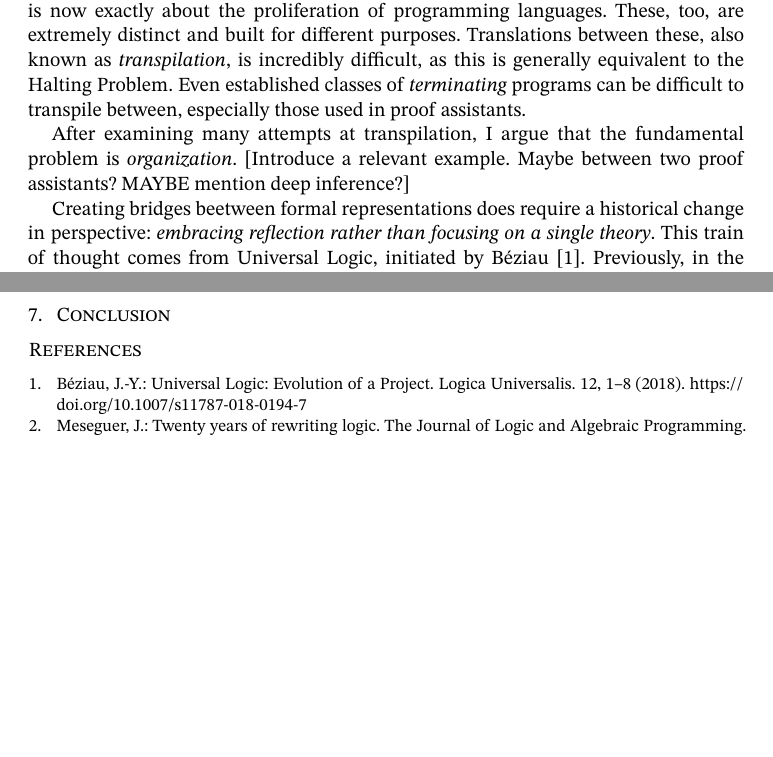
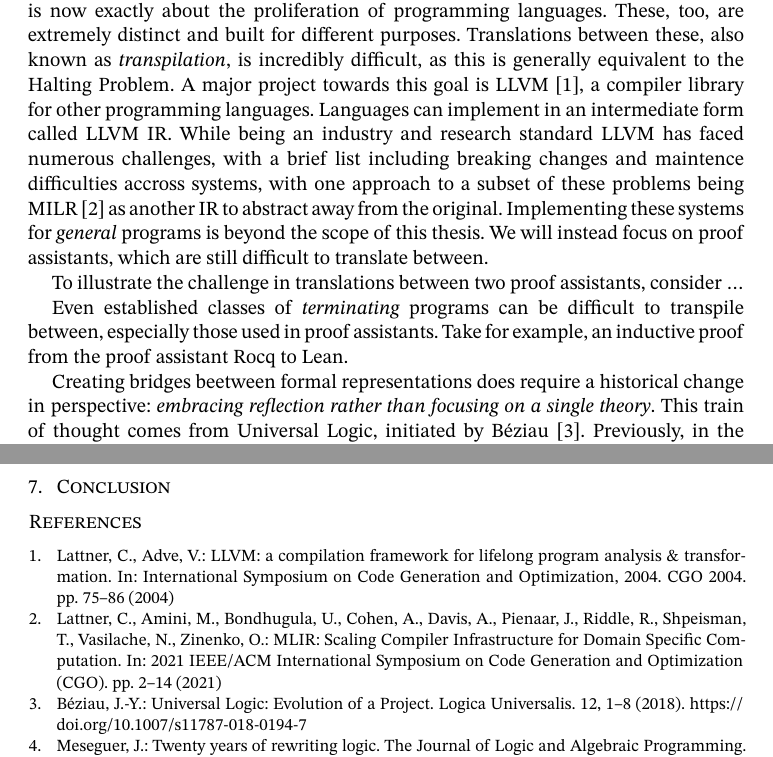
Before and after one commit to oscar-bender-stone/honors-thesis, a Typst document (source/0_index.typ, which reads source/1_introduction.typ, source/references.bib): two parts of pages 2 and 8 of 8, joined at a grey line, cut so that both start at the same text, the shorter picture padded with empty space. Compiled offline with Typst 0.15.

Commit message:
Added LLVM and focused thesis on total programs

```diff
--- a/source/1_introduction.typ
+++ b/source/1_introduction.typ
@@ -38,12 +38,23 @@ the standard notion, Turing computable, our inquiry is now exactly about the
 proliferation of programming languages. These, too, are extremely distinct and
 built for different purposes. Translations between these, also known as
 _transpilation_, is incredibly difficult, as this is generally equivalent to the
-Halting Problem. Even established classes of _terminating_ programs can be
-difficult to transpile between, especially those used in proof assistants.
+Halting Problem. A major project towards this goal is LLVM @llvm_main, a
+compiler library for other programming languages. Languages can implement in an
+intermediate form called LLVM IR. While being an industry and research standard
+LLVM has faced numerous challenges, with a brief list including breaking changes
+and maintence difficulties accross systems, with one approach to a subset of
+these problems being MILR @milr_llvm as another IR to abstract away from the
+original. Implementing these systems for _general_ programs is beyond the scope
+of this thesis. We will instead focus on proof assistants, which are still
+difficult to translate between.
 
-After examining many attempts at transpilation, I argue that the fundamental
-problem is _organization_. [Introduce a relevant example. Maybe between two
-proof assistants? MAYBE mention deep inference?]
+
+To illustrate the challenge in translations between two proof assistants,
+consider ...
+
+Even established classes of _terminating_ programs can be difficult to transpile
+between, especially those used in proof assistants. Take for example, an
+inductive proof from the proof assistant Rocq to Lean.
 
 Creating bridges beetween formal representations does require a historical
 change in perspective: _embracing reflection rather than focusing on a single
--- a/source/references.bib
+++ b/source/references.bib
@@ -115,3 +115,8 @@
   isbn          = {978-3-540-44685-9},
   editor        = {Larsen, Kim G. and Nielsen, Mogens},
 }
+@inproceedings{llvm_main,
+  title         = {LLVM: a compilation framework for lifelong program analysis \& transformation},
+  author        = {Lattner, C. and Adve, V.},
+  year          = {2004},
+  booktitle     = {International Symposium on Code Generation and Optimization, 2004. CGO 2004.},
@@ -218,6 +227,15 @@ SPDX-License-Identifier: MIT
   numpages      = {18},
   keywords      = {Metamathematics, Verification, Formal proof, Mathematics, Metamath zero},
 }
+@inproceedings{milr_llvm,
+  title         = {MLIR: Scaling Compiler Infrastructure for Domain Specific Computation},
+  author        = {Lattner, Chris and Amini, Mehdi and Bondhugula, Uday and Cohen, Albert and Davis, Andy and Pienaar, Jacques and Riddle, River and Shpeisman, Tatiana and Vasilache, Nicolas and Zinenko, Oleksandr},
+  year          = {2021},
+  booktitle     = {2021 IEEE/ACM International Symposium on Code Generation and Optimization (CGO)},
+  pages         = {2--14},
+  doi           = {10.1109/cgo51591.2021.9370308},
+  keywords      = {Program processors;Buildings;Semantics;Hardware;Software;Generators;Optimization},
+}
 @misc{hoffmann_2023_system_t,
   title         = {Lecture Notes on G\"{o}del's System T},
   author        = {Jan Hoffmann},
```
Also changed, not shown: source/2_foundations.typ (+20 -2 lines), document/thesis.pdf, source/references.bib (4 more changed lines).
